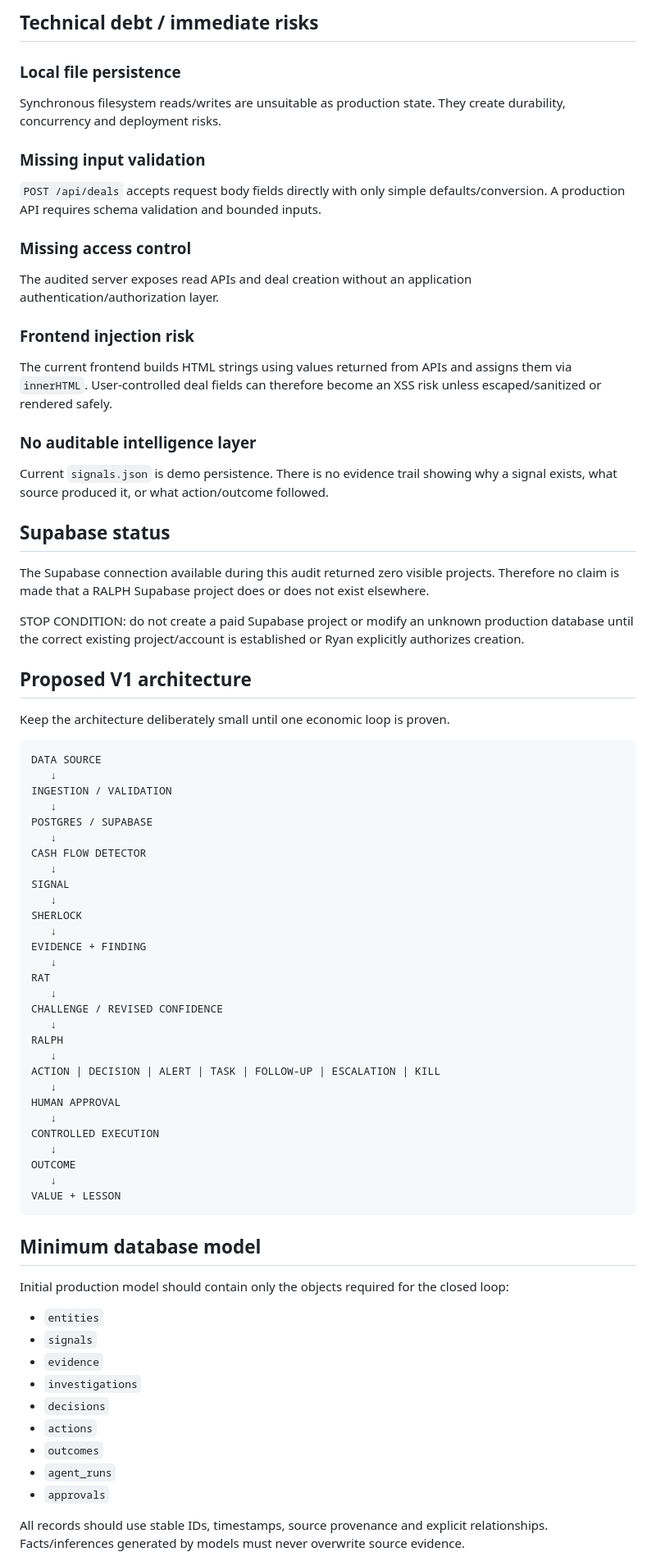
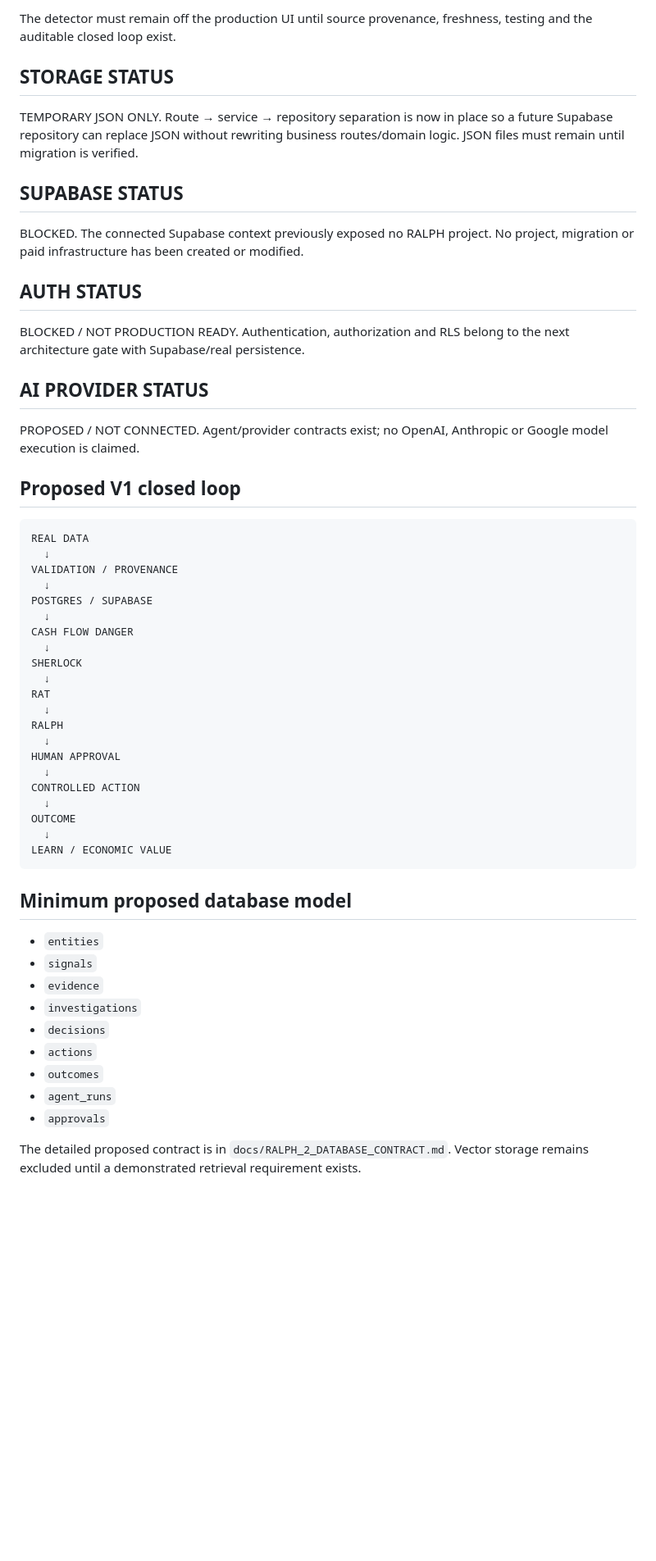
Before and after one commit to ryangdonald-art/ralph, a Markdown page: docs/RALPH_2_ARCHITECTURE.md, the part around one of its changes. Shown at 82% size. GitHub-like rendering; blank space fills up the shorter version.

````diff
--- a/docs/RALPH_2_ARCHITECTURE.md
+++ b/docs/RALPH_2_ARCHITECTURE.md
@@ -49,63 +53,44 @@ These are concepts/assets to preserve, not architectural constraints.
 
-## Technical debt / immediate risks
-### Local file persistence
-Synchronous filesystem reads/writes are unsuitable as production state. They create durability, concurrency and deployment risks.
+The detector must remain off the production UI until source provenance, freshness, testing and the auditable closed loop exist.
 
-### Missing input validation
-`POST /api/deals` accepts request body fields directly with only simple defaults/conversion. A production API requires schema validation and bounded inputs.
+## STORAGE STATUS
+TEMPORARY JSON ONLY. Route → service → repository separation is now in place so a future Supabase repository can replace JSON without rewriting business routes/domain logic. JSON files must remain until migration is verified.
 
-### Missing access control
-The audited server exposes read APIs and deal creation without an application authentication/authorization layer.
+## SUPABASE STATUS
+BLOCKED. The connected Supabase context previously exposed no RALPH project. No project, migration or paid infrastructure has been created or modified.
 
-### Frontend injection risk
-The current frontend builds HTML strings using values returned from APIs and assigns them via `innerHTML`. User-controlled deal fields can therefore become an XSS risk unless escaped/sanitized or rendered safely.
+## AUTH STATUS
+BLOCKED / NOT PRODUCTION READY. Authentication, authorization and RLS belong to the next architecture gate with Supabase/real persistence.
 
-### No auditable intelligence layer
-Current `signals.json` is demo persistence. There is no evidence trail showing why a signal exists, what source produced it, or what action/outcome followed.
+## AI PROVIDER STATUS
+PROPOSED / NOT CONNECTED. Agent/provider contracts exist; no OpenAI, Anthropic or Google model execution is claimed.
 
-## Supabase status
-The Supabase connection available during this audit returned zero visible projects. Therefore no claim is made that a RALPH Supabase project does or does not exist elsewhere.
-
-STOP CONDITION: do not create a paid Supabase project or modify an unknown production database until the correct existing project/account is established or Ryan explicitly authorizes creation.
-
-## Proposed V1 architecture
-Keep the architecture deliberately small until one economic loop is proven.
-
+## Proposed V1 closed loop
 ```text
-DATA SOURCE
-   ↓
-INGESTION / VALIDATION
-   ↓
+REAL DATA
+  ↓
+VALIDATION / PROVENANCE
+  ↓
 POSTGRES / SUPABASE
-   ↓
-CASH FLOW DETECTOR
-   ↓
-SIGNAL
-   ↓
+  ↓
+CASH FLOW DANGER
+  ↓
 SHERLOCK
-   ↓
-EVIDENCE + FINDING
-   ↓
+  ↓
 RAT
-   ↓
-CHALLENGE / REVISED CONFIDENCE
-   ↓
+  ↓
 RALPH
-   ↓
-ACTION | DECISION | ALERT | TASK | FOLLOW-UP | ESCALATION | KILL
-   ↓
+  ↓
 HUMAN APPROVAL
-   ↓
-CONTROLLED EXECUTION
-   ↓
+  ↓
+CONTROLLED ACTION
+  ↓
 OUTCOME
-   ↓
-VALUE + LESSON
+  ↓
+LEARN / ECONOMIC VALUE
 ```
 
-## Minimum database model
-Initial production model should contain only the objects required for the closed loop:
-
+## Minimum proposed database model
 - `entities`
 - `signals`
 - `evidence`
@@ -116,5 +101,5 @@ Initial production model should contain only the objects required for the closed
 - `agent_runs`
 - `approvals`
 
-All records should use stable IDs, timestamps, source provenance and explicit relationships. Facts/inferences generated by models must never overwrite source evidence.
+The detailed proposed contract is in `docs/RALPH_2_DATABASE_CONTRACT.md`. Vector storage remains excluded until a demonstrated retrieval requirement exists.
 
````
Also changed, not shown: other parts of docs/RALPH_2_ARCHITECTURE.md (+64 -100 lines).
